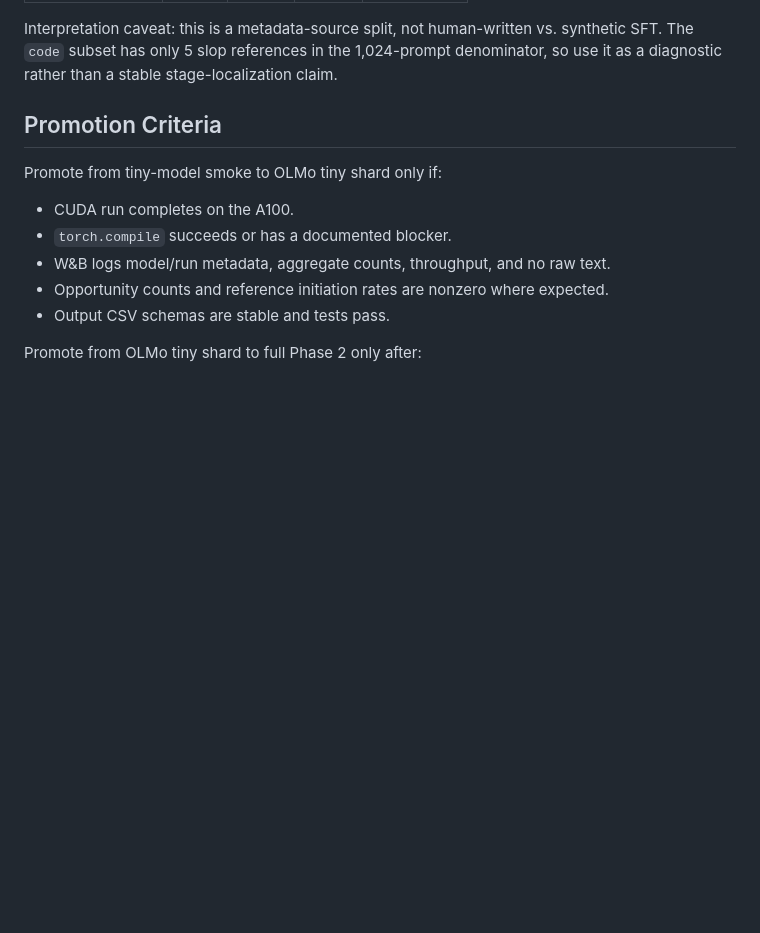
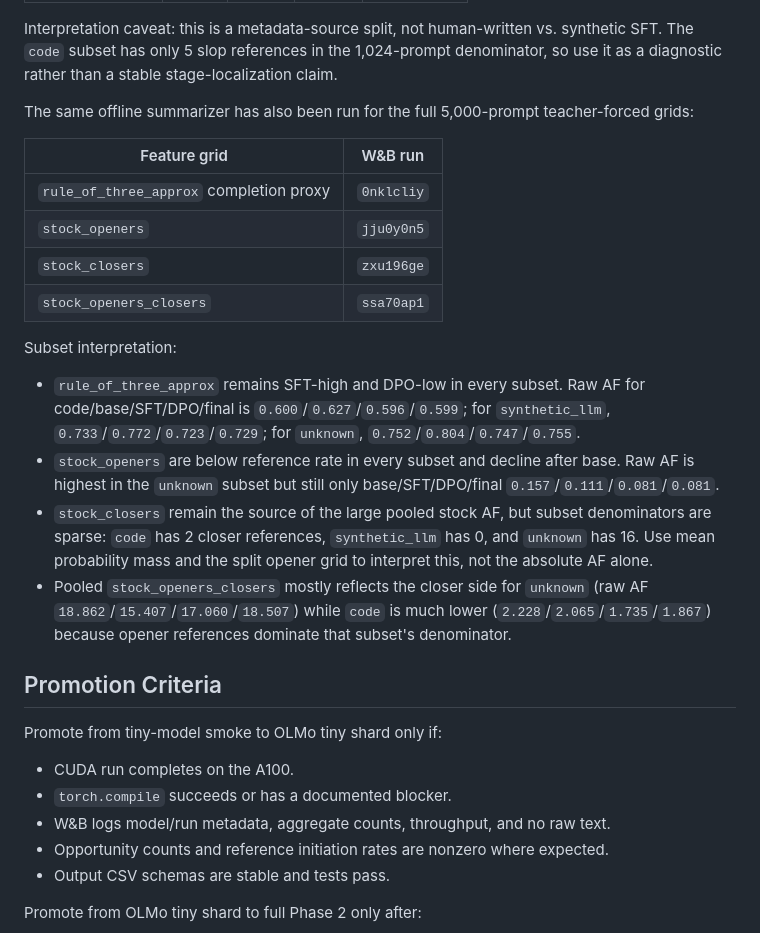
Before and after one commit to phulin/slop, a Markdown page: docs/experiments/phase2_strategy.md, the part around the change. Rendered like a GitHub page; blank space fills up the shorter version.

Commit message:
Record full subset propensity summaries

```diff
--- a/docs/experiments/phase2_strategy.md
+++ b/docs/experiments/phase2_strategy.md
@@ -242,6 +242,34 @@ Interpretation caveat: this is a metadata-source split, not human-written vs.
 synthetic SFT. The `code` subset has only 5 slop references in the 1,024-prompt
 denominator, so use it as a diagnostic rather than a stable stage-localization
 claim.
+
+The same offline summarizer has also been run for the full 5,000-prompt
+teacher-forced grids:
+
+| Feature grid | W&B run |
+|---|---|
+| `rule_of_three_approx` completion proxy | `0nklcliy` |
+| `stock_openers` | `jju0y0n5` |
+| `stock_closers` | `zxu196ge` |
+| `stock_openers_closers` | `ssa70ap1` |
+
+Subset interpretation:
+
+- `rule_of_three_approx` remains SFT-high and DPO-low in every subset. Raw AF
+  for code/base/SFT/DPO/final is `0.600`/`0.627`/`0.596`/`0.599`; for
+  `synthetic_llm`, `0.733`/`0.772`/`0.723`/`0.729`; for `unknown`,
+  `0.752`/`0.804`/`0.747`/`0.755`.
+- `stock_openers` are below reference rate in every subset and decline after
+  base. Raw AF is highest in the `unknown` subset but still only
+  base/SFT/DPO/final `0.157`/`0.111`/`0.081`/`0.081`.
+- `stock_closers` remain the source of the large pooled stock AF, but subset
+  denominators are sparse: `code` has 2 closer references, `synthetic_llm` has
+  0, and `unknown` has 16. Use mean probability mass and the split opener grid
+  to interpret this, not the absolute AF alone.
+- Pooled `stock_openers_closers` mostly reflects the closer side for `unknown`
+  (raw AF `18.862`/`15.407`/`17.060`/`18.507`) while `code` is much lower
+  (`2.228`/`2.065`/`1.735`/`1.867`) because opener references dominate that
+  subset's denominator.
 
 ## Promotion Criteria
 
```
Also changed, not shown: docs/experiments/coordination_log.md (+15 -0 lines), docs/experiments/phase2_handoff_conclusions.md (+5 -0 lines).
